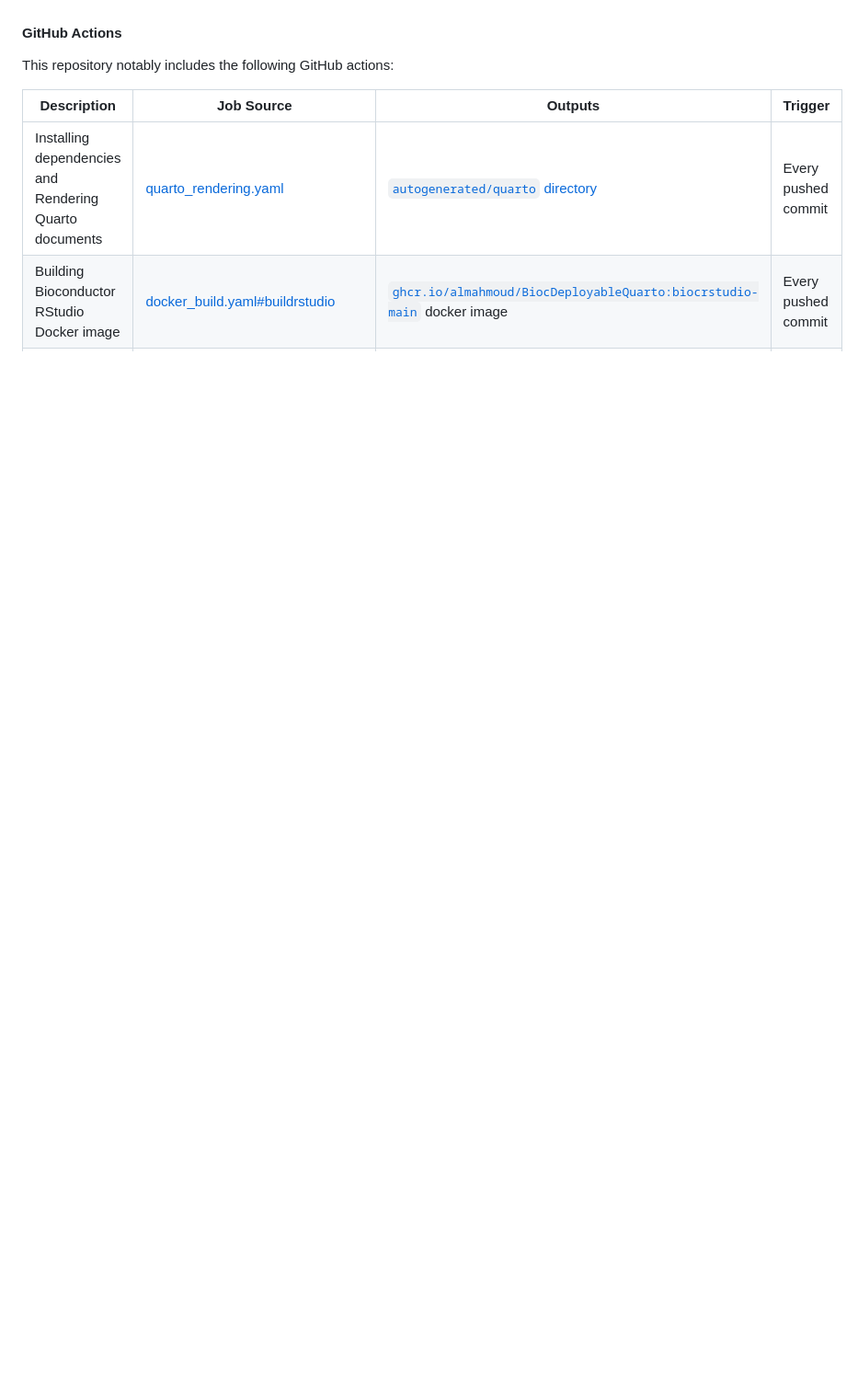
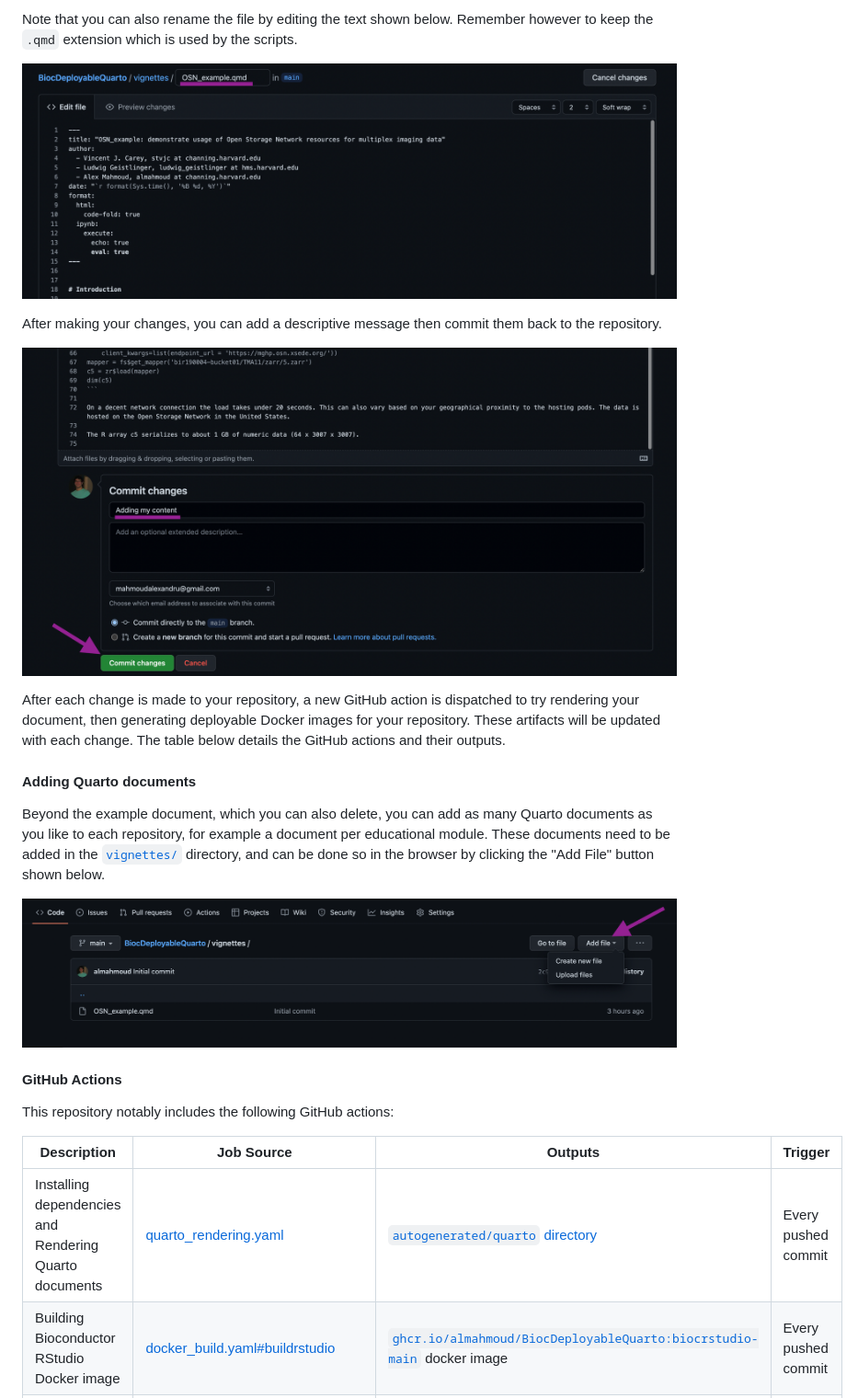
Before and after one commit to Bioconductor/BiocDeployableQuarto, a Markdown page: README.md, the part around one of its changes. Shown at 92% size. GitHub-like rendering; pictures changed too: screenshots/getting-started-4.png (added), screenshots/getting-started-5.png (added), screenshots/getting-started-6.png (added); blank space fills up the shorter version.

```diff
--- a/README.md
+++ b/README.md
@@ -30,3 +62,25 @@ in the GitHub Action, including:
+Note that you can also rename the file by editing the text shown below. Remember however to keep the `.qmd` extension which is used by the scripts.
+
+![renaming](screenshots/getting-started-4.png)
+
+After making your changes, you can add a descriptive message then commit them back to the repository.
+
+![committing](screenshots/getting-started-5.png)
+
+After each change is made to your repository, a new GitHub action is dispatched to try
+rendering your document, then generating deployable Docker images for your repository.
+These artifacts will be updated with each change. The table below details the GitHub actions
+and their outputs.
+
+#### Adding Quarto documents
+
+Beyond the example document, which you can also delete, you can add as many Quarto documents
+as you like to each repository, for example a document per educational module. These documents
+need to be added in the [`vignettes/`](./vignettes) directory, and can be done so in the
+browser by clicking the "Add File" button shown below.
+
+![add-file](screenshots/getting-started-6.png)
+
 #### GitHub Actions
 
 This repository notably includes the following GitHub actions:
```
Also changed, not shown: other parts of README.md (+32 -25 lines), screenshots/getting-started-1.png (renamed from getting-started-1.png), screenshots/getting-started-2.png (renamed from getting-started-2.png), screenshots/getting-started-3.png (added), 4 other files.
